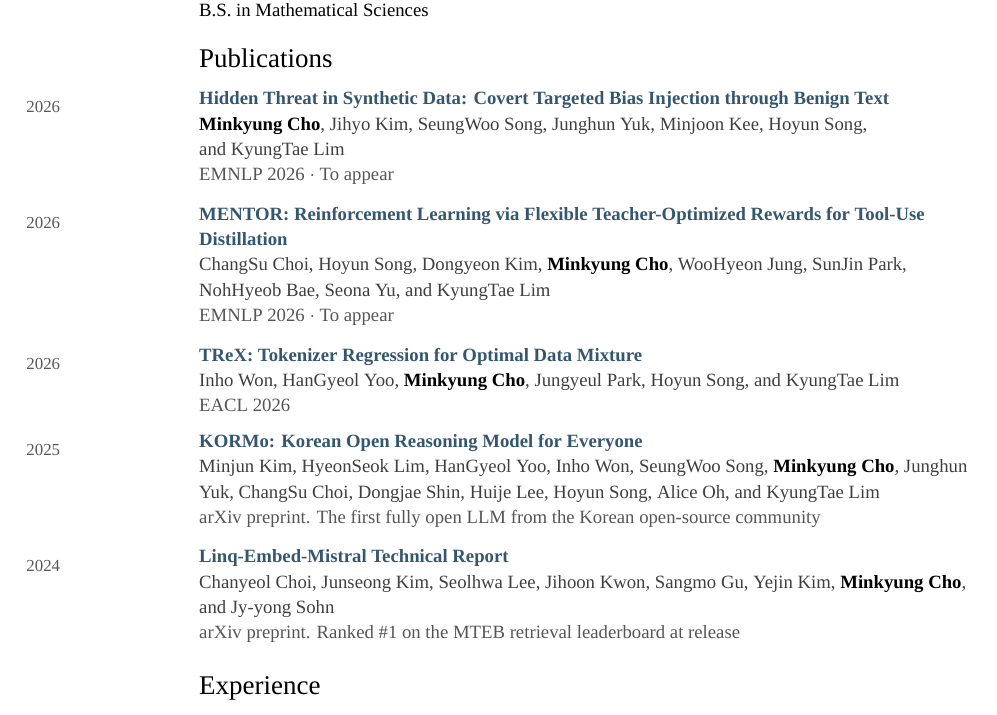
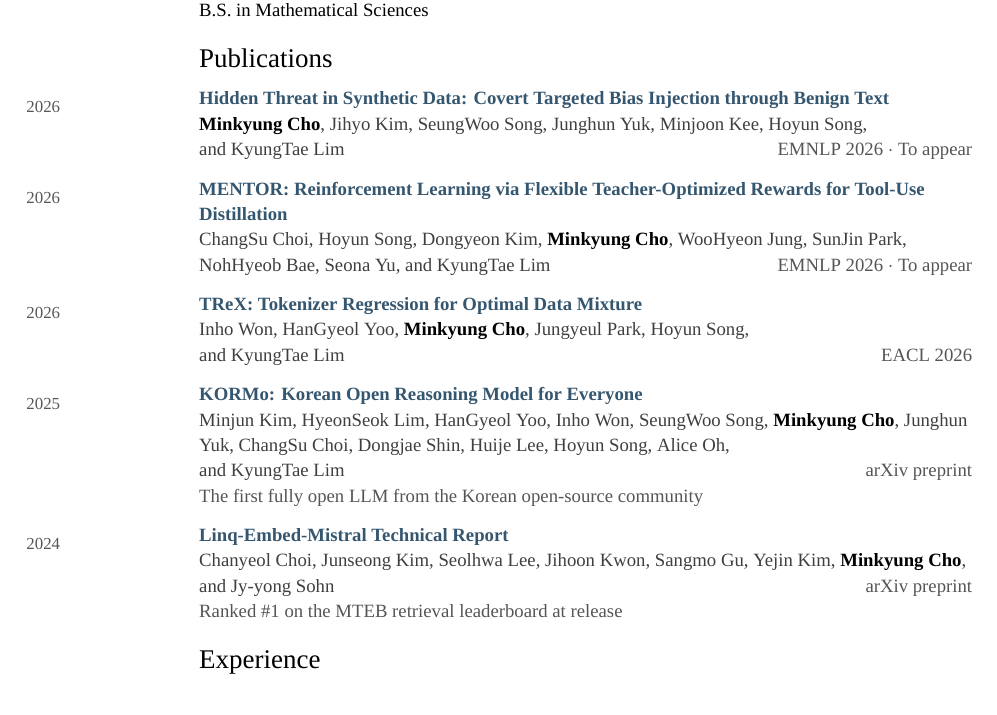
Before and after one commit to ada-flo/ada-flo.github.io, a LaTeX CV (assets/docs/CV.tex): part of the page, cut so that both start at the same text. Compiled offline with XeLaTeX; a missing font is replaced by an installed copy or a similar font.

Commit message:
Align publication venues with final author lines

```diff
--- a/assets/docs/CV.tex
+++ b/assets/docs/CV.tex
@@ -88,14 +88,19 @@
   \vspace{0.66em}\vspace{3pt}
 }
 
-% year | title / authors / venue
-\newcommand{\paper}[4]{%
+% year | title / authors with right-aligned venue / optional note
+\newcommand{\paper}[5]{%
   \noindent
   \raisebox{1.5pt}{\begin{minipage}[t]{\yearw}\raggedright\small\yearfont\color{yeargray}#1\end{minipage}}%
   \begin{minipage}[t]{\bodyw}\raggedright%
     \textbf{#2}\\
-    {\authorfont\color{authorgray}#3}\\
-    {\color{venuegray}#4}%
+    {\parfillskip=0pt
+      {\authorfont\color{authorgray}#3}\unskip\nobreak\hfill
+      \penalty50\hskip1em\hbox{}\nobreak\hfill
+      \mbox{\color{venuegray}#4}\par}%
+    \if\relax\detokenize{#5}\relax\else
+      {\color{venuegray}#5\par}%
+    \fi
   \end{minipage}\par
   \vspace{0.66em plus 0pt}\vspace{4pt}
 }
@@ -125,23 +130,23 @@ Advised by \href{https://ct.kaist.ac.kr/boards/view/faculty_board_en/4247}{Prof.
 
 \paper{2026}{\href{https://arxiv.org/abs/2608.30619}{Hidden Threat in Synthetic Data: Covert Targeted Bias Injection through Benign Text}}{%
 \me, Jihyo Kim, SeungWoo Song, Junghun Yuk, Minjoon Kee, Hoyun Song, and~KyungTae~Lim%
-}{EMNLP 2026 $\cdot$ To appear}
+}{EMNLP 2026 $\cdot$ To appear}{}
 
 \paper{2026}{\href{https://arxiv.org/abs/2510.18383}{MENTOR: Reinforcement Learning via Flexible Teacher-Optimized Rewards for Tool-Use Distillation}}{%
 ChangSu Choi, Hoyun Song, Dongyeon Kim, \me, WooHyeon Jung, SunJin Park, NohHyeob Bae, Seona Yu, and~KyungTae~Lim%
-}{EMNLP 2026 $\cdot$ To appear}
+}{EMNLP 2026 $\cdot$ To appear}{}
 
 \paper{2026}{\href{https://aclanthology.org/2026.eacl-long.298/}{TReX: Tokenizer Regression for Optimal Data Mixture}}{%
 Inho Won, HanGyeol Yoo, \me, Jungyeul Park, Hoyun Song, and~KyungTae~Lim%
-}{EACL 2026}
+}{EACL 2026}{}
 
 \paper{2025}{\href{https://arxiv.org/abs/2510.09426}{KORMo: Korean Open Reasoning Model for Everyone}}{%
 Minjun Kim, HyeonSeok Lim, HanGyeol Yoo, Inho Won, SeungWoo Song, \me, Junghun Yuk, ChangSu Choi, Dongjae Shin, Huije Lee, Hoyun Song, Alice Oh, and~KyungTae~Lim%
-}{arXiv preprint. The first fully open LLM from the Korean open-source community}
+}{arXiv preprint}{The first fully open LLM from the Korean open-source community}
 
 \paper{2024}{\href{https://arxiv.org/abs/2412.03223}{Linq-Embed-Mistral Technical Report}}{%
 Chanyeol Choi, Junseong Kim, Seolhwa Lee, Jihoon Kwon, Sangmo Gu, Yejin Kim, \me, and Jy-yong Sohn%
-}{arXiv preprint. Ranked \#1 on the MTEB retrieval leaderboard at release}
+}{arXiv preprint}{Ranked \#1 on the MTEB retrieval leaderboard at release}
 
 \cvsection{Experience}
 
```
Also changed, not shown: assets/docs/CV.pdf.
